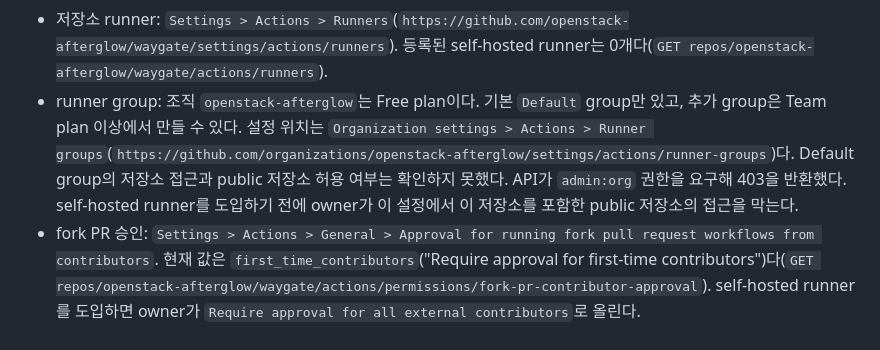
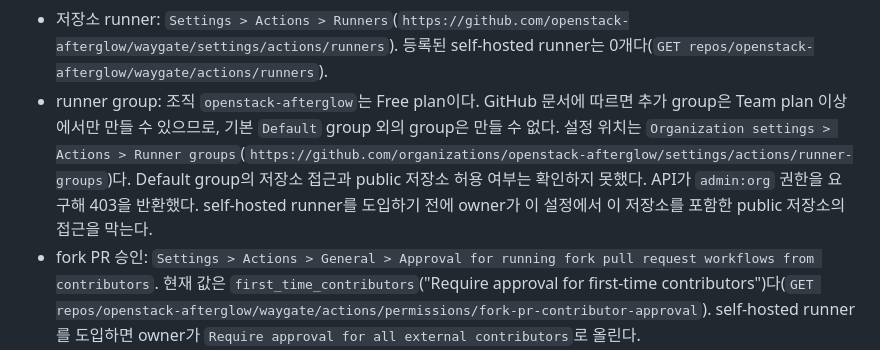
Before and after one commit to openstack-afterglow/waygate, a Markdown page: AGENTS.md, the part around the change. Drawn GitHub-style.

```diff
--- a/AGENTS.md
+++ b/AGENTS.md
@@ -62,7 +62,7 @@ job 중앙값(성공 job 기준): `Service tests and lint` 21초(setup 약 8초,
    - pull_request에서는 PR 테스트를 건너뛰지 않는다. CI 자체의 pull_request run이 base가 main 또는 dev인 모든 PR(fork·dependabot PR 포함)을 테스트하고, Docker Build & Push는 같은 pull_request event의 같은 merge ref에서 같은 `ci.yml`을 실행할 두 번째 복사본(`test` job)만 건너뛴다. 이 skip의 근거는 입력 동일성이며 브랜치 이름에 의존하지 않는다. 그래서 두 워크플로우의 `pull_request` 설정은 항상 같아야 한다. PR 이미지 빌드는 push하지 않는다.
 10. **보안: public 저장소의 `pull_request` 코드를 self-hosted runner에서 실행하지 않는다.** 모든 job은 GitHub-hosted `ubuntu-latest`만 쓰고, workflow YAML의 `runs-on`과 `if:` guard를 유지한다. 계약 테스트가 이를 고정한다. 다만 YAML은 PR이 수정할 수 있으므로 runner group의 저장소 제한과 fork PR 승인 설정으로도 보장한다. 이 settings 수준 통제는 저장소·조직 owner가 해야 하며 PR로는 적용할 수 없다. 2026-09-24에 read-only API로 확인한 상태는 다음과 같다.
    - 저장소 runner: `Settings > Actions > Runners`(`https://github.com/openstack-afterglow/waygate/settings/actions/runners`). 등록된 self-hosted runner는 0개다(`GET repos/openstack-afterglow/waygate/actions/runners`).
-   - runner group: 조직 `openstack-afterglow`는 Free plan이다. 기본 `Default` group만 있고, 추가 group은 Team plan 이상에서 만들 수 있다. 설정 위치는 `Organization settings > Actions > Runner groups`(`https://github.com/organizations/openstack-afterglow/settings/actions/runner-groups`)다. Default group의 저장소 접근과 public 저장소 허용 여부는 확인하지 못했다. API가 `admin:org` 권한을 요구해 403을 반환했다. self-hosted runner를 도입하기 전에 owner가 이 설정에서 이 저장소를 포함한 public 저장소의 접근을 막는다.
+   - runner group: 조직 `openstack-afterglow`는 Free plan이다. GitHub 문서에 따르면 추가 group은 Team plan 이상에서만 만들 수 있으므로, 기본 `Default` group 외의 group은 만들 수 없다. 설정 위치는 `Organization settings > Actions > Runner groups`(`https://github.com/organizations/openstack-afterglow/settings/actions/runner-groups`)다. Default group의 저장소 접근과 public 저장소 허용 여부는 확인하지 못했다. API가 `admin:org` 권한을 요구해 403을 반환했다. self-hosted runner를 도입하기 전에 owner가 이 설정에서 이 저장소를 포함한 public 저장소의 접근을 막는다.
    - fork PR 승인: `Settings > Actions > General > Approval for running fork pull request workflows from contributors`. 현재 값은 `first_time_contributors`("Require approval for first-time contributors")다(`GET repos/openstack-afterglow/waygate/actions/permissions/fork-pr-contributor-approval`). self-hosted runner를 도입하면 owner가 `Require approval for all external contributors`로 올린다.
    - trigger: 모든 workflow의 trigger는 `push`, `pull_request`, `workflow_dispatch`, `workflow_call`, `schedule`만 쓴다. `pull_request_target`, `workflow_run`, `issue_comment`처럼 외부 입력을 base 저장소의 secret이나 write token으로 처리하는 trigger는 쓰지 않는다.
    - `run:` 보간: `run:`의 `${{ }}` 안에서는 `github.event`와 `github.head_ref`를 어떤 형태로도 참조하지 않는다. 금지 형태는 `github.event.x`, `github.event['x']`, `github['event']`, `toJSON(github.event)`, `format('{0}', github.event.x)`다. 값은 `env:`로 넘기고 shell 변수를 quote한다.
```
Also changed, not shown: ARCHITECTURE.md (+3 -3 lines).
